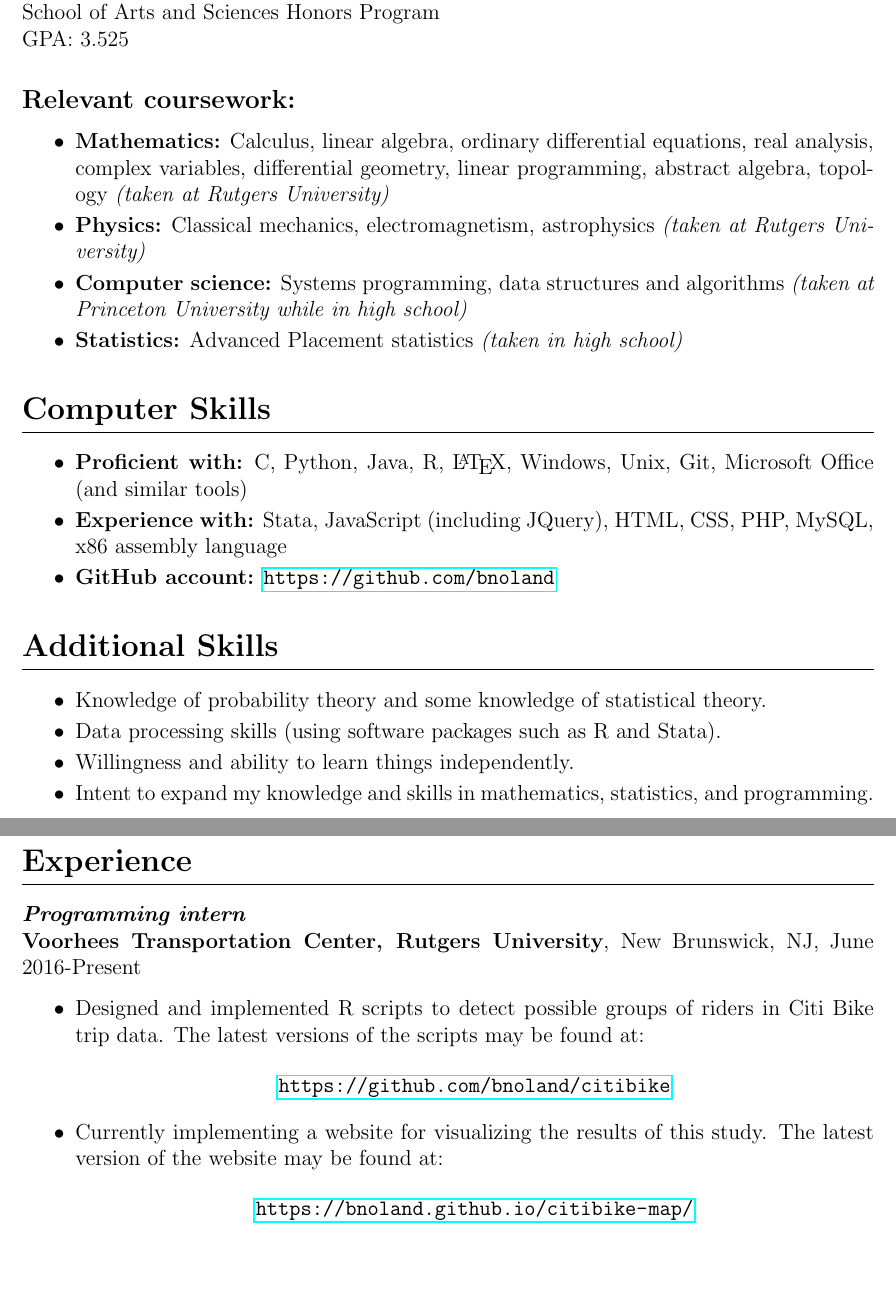
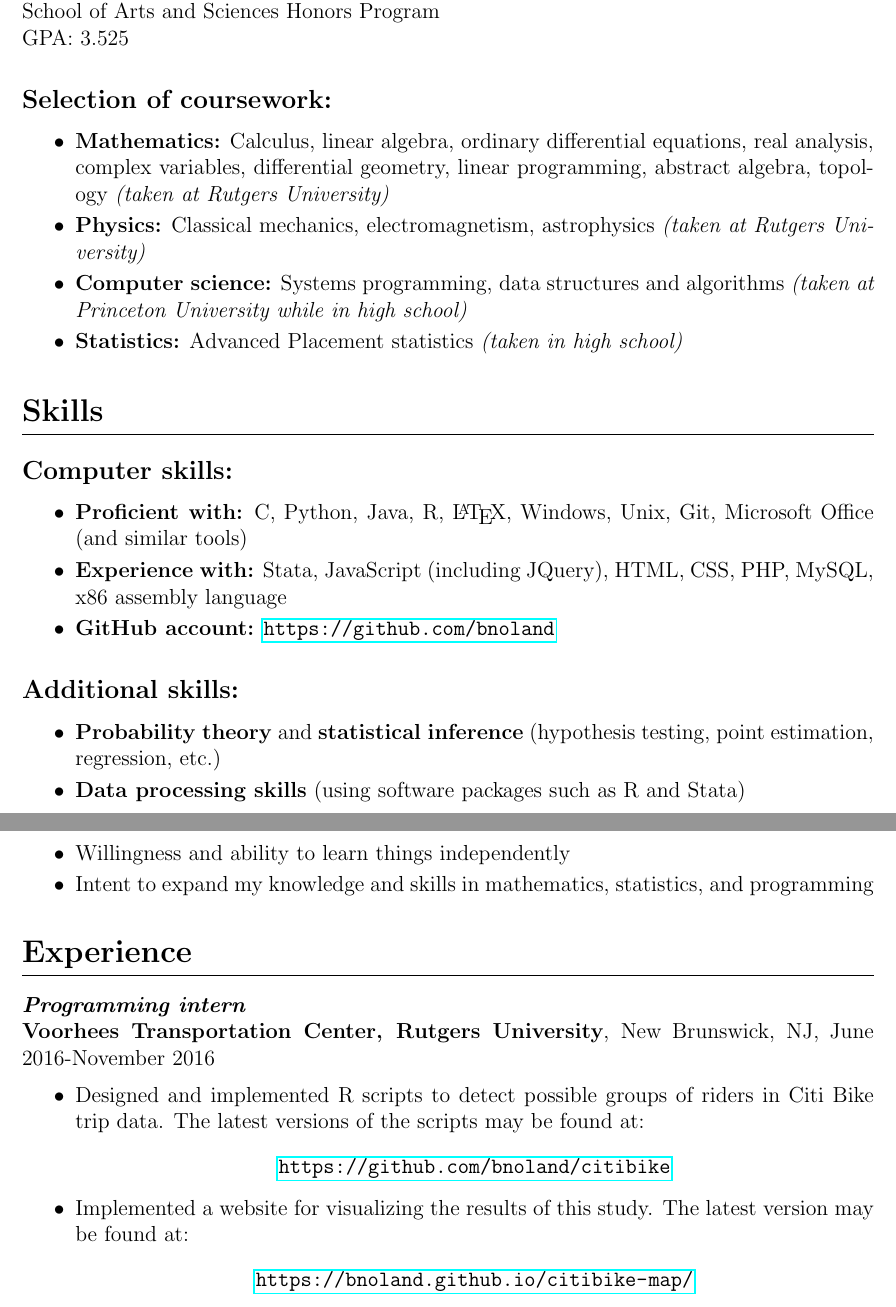
Before and after one commit to bnoland/resume, a LaTeX CV (resume.tex): two parts of pages 1 and 2 of 3 before the commit and two parts of pages 1 and 2 of 2 after it, joined at a grey line, cut so that both start at the same text, the shorter picture padded with empty space. Compiled offline with pdfLaTeX.

Commit message:
Routine updates

```diff
--- a/resume.tex
+++ b/resume.tex
@@ -26,7 +26,7 @@ BA in mathematics, minor in physics \\
 School of Arts and Sciences Honors Program \\
 GPA: 3.525
 
-\subsection*{Relevant coursework:}
+\subsection*{Selection of coursework:}
 \begin{itemize}
 \item
 \textbf{Mathematics:} Calculus, linear algebra, ordinary differential equations, real analysis, complex variables, differential geometry, linear programming, abstract algebra, topology \textit{(taken at Rutgers University)}
@@ -44,7 +44,9 @@ Systems programming, data structures and algorithms \textit{(taken at Princeton
 
 \end{itemize}
 
-\section*{Computer Skills}
+\section*{Skills}
+
+\subsection*{Computer skills:}
 \begin{itemize}
 \item
 \textbf{Proficient with:} C, Python, Java, R, \LaTeX, Windows, Unix, Git, Microsoft Office (and similar tools)
@@ -54,23 +56,23 @@ Systems programming, data structures and algorithms \textit{(taken at Princeton
 \textbf{GitHub account:} \url{https://github.com/bnoland}
 \end{itemize}
 
-\section*{Additional Skills}
+\subsection*{Additional skills:}
 
 \begin{itemize}
 \item
-Knowledge of probability theory and some knowledge of statistical theory.
+\textbf{Probability theory} and \textbf{statistical inference} (hypothesis testing, point estimation, regression, etc.)
 \item
-Data processing skills (using software packages such as R and Stata).
+\textbf{Data processing skills} (using software packages such as R and Stata)
 \item
-Willingness and ability to learn things independently.
+Willingness and ability to learn things independently
 \item
-Intent to expand my knowledge and skills in mathematics, statistics, and programming.
+Intent to expand my knowledge and skills in mathematics, statistics, and programming
 \end{itemize}
 
 \section*{Experience}
 
 \textit{\textbf{Programming intern}} \\
-\textbf{Voorhees Transportation Center, Rutgers University}, New Brunswick, NJ, June 2016-Present
+\textbf{Voorhees Transportation Center, Rutgers University}, New Brunswick, NJ, June 2016-November 2016
 \begin{itemize}
 \item
 Designed and implemented R scripts to detect possible groups of riders in Citi Bike trip data. The latest versions of the scripts may be found at:
@@ -79,7 +81,7 @@ Designed and implemented R scripts to detect possible groups of riders in Citi B
 \end{center}
 
 \item
-Currently implementing a website for visualizing the results of this study. The latest version of the website may be found at:
+Implemented a website for visualizing the results of this study. The latest version may be found at:
 \begin{center}
 \url{https://bnoland.github.io/citibike-map/}
 \end{center}
```
Also changed, not shown: resume.tex (4 more changed lines).
